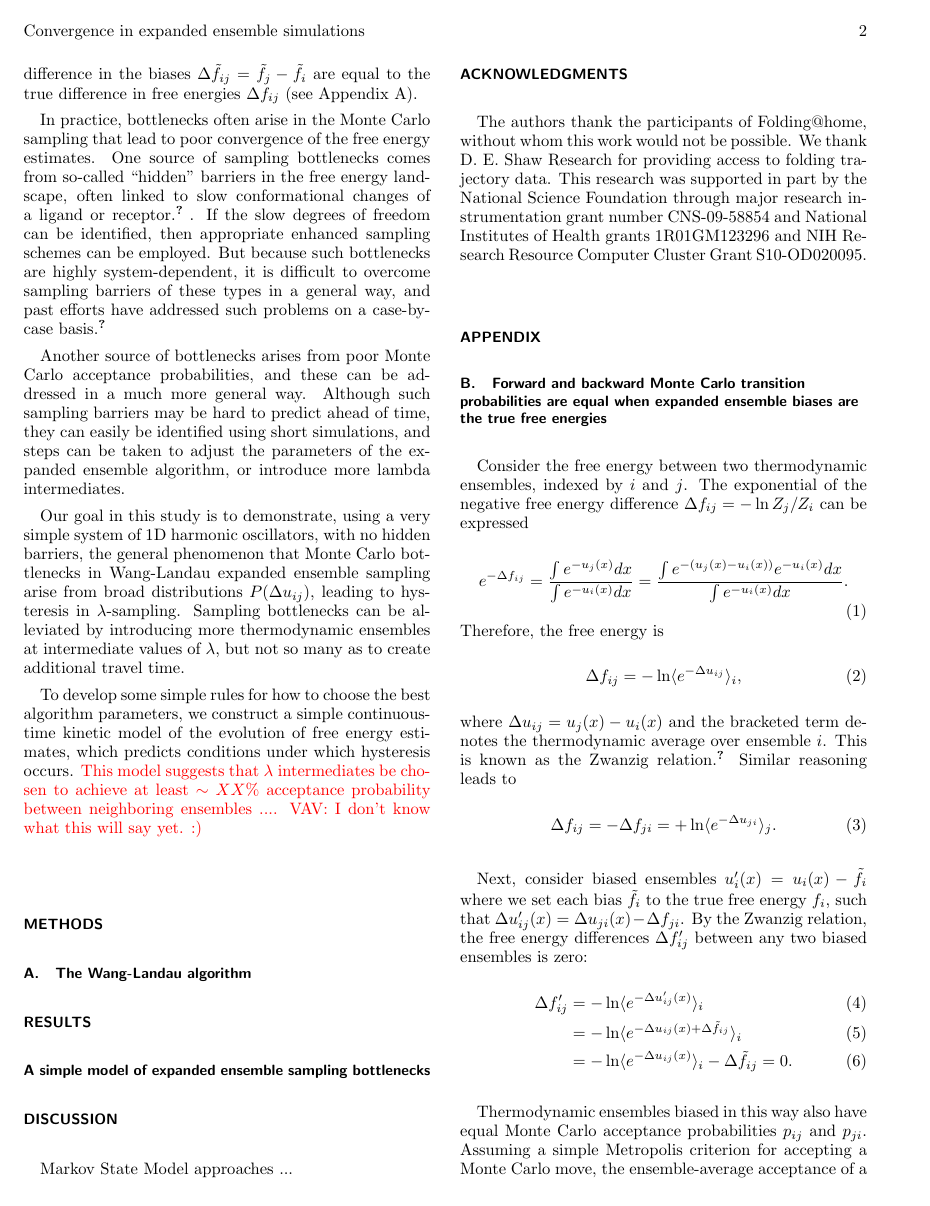
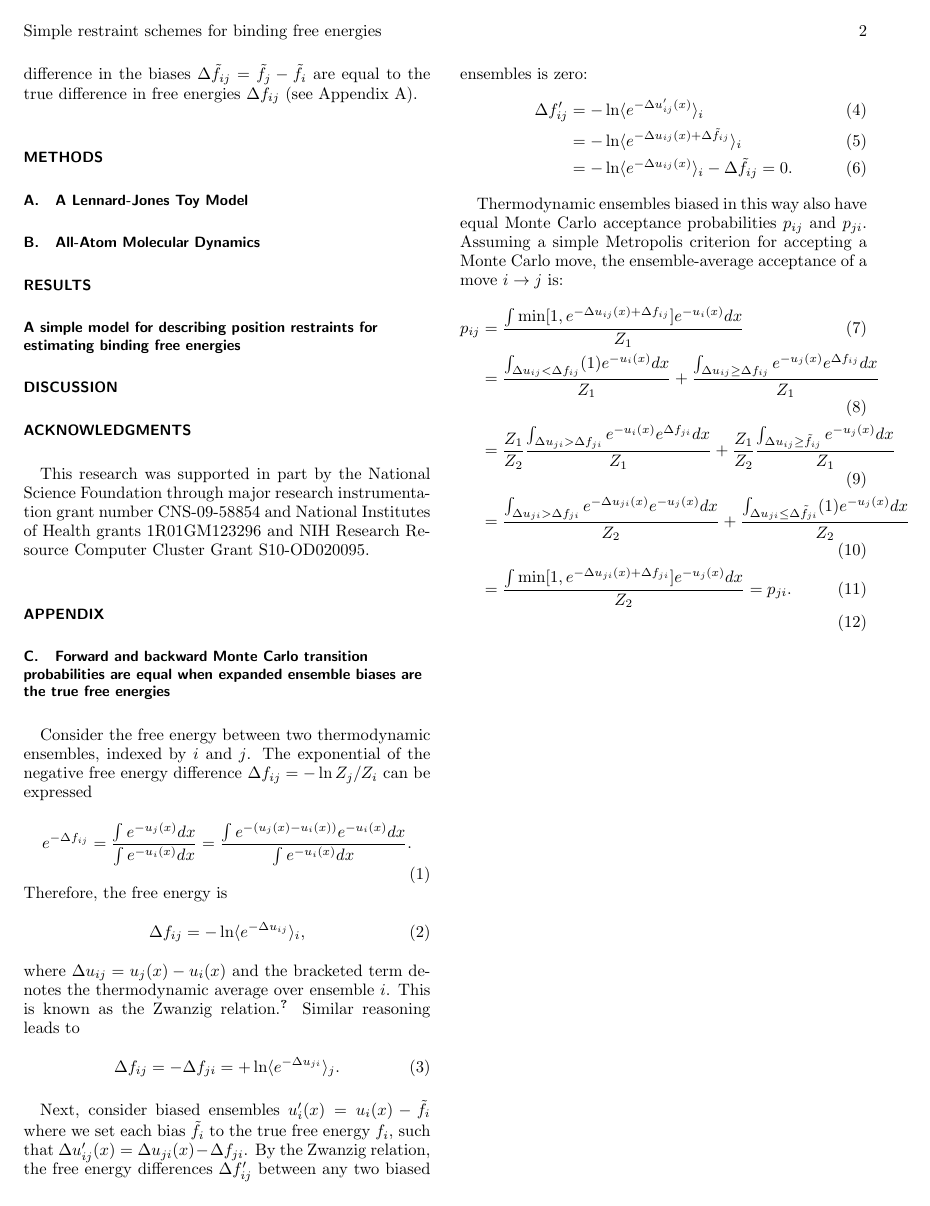
Before and after one commit to yabmtm/position-restraints, a LaTeX paper (manuscript/main.tex): page 2 of 3 before the commit and page 2 of 2 after it. Compiled offline with pdfLaTeX.

Commit message:
Updates from Overleaf

```diff
--- a/manuscript/main.tex
+++ b/manuscript/main.tex
@@ -46,7 +46,7 @@ rsi,%
 
 \preprint{AIP/123-QED}
 
-\title[Convergence in expanded ensemble simulations]{Understanding and ameliorating sampling bottlenecks in expanded ensemble free energy simulations}% Force line breaks with \\My greatest achievement was getting
+\title[Simple restraint schemes for binding free energies]{Simple position restraint schemes for alchemical binding free energy calculations}% Force line breaks with \\My greatest achievement was getting
 
 % \title[Improved adaptive seeding]{Improved adaptive estimates of MSMs built from short reseeding trajectories}% Force line breaks with \\
 
@@ -109,36 +109,37 @@ In traditional free energy perturbation approaches, a number of simulations are
 
 Consider a set of thermodynamic ensembles defined by reduced potential energy functions $u_i(x) = \beta U(x|\lambda_i)$, for a set of $\lambda$ values indexed by $i$, where $\lambda$ ranges between 0 and 1, and $\beta = 1/k_BT$.  The goal of expanded ensemble (EE) methods is to use Monte Carlo sampling to perform a random walk in $\lambda$-space, throughout a single simulation.  This is achieved through the use of constant bias potentials $\tilde{f}_i$, that modify each potential energy function as $u_i'(x) = u_i(x) - \tilde{f}_i$. The values of $\tilde{f}_i$ are adjusted on-the-fly, and iteratively refined to achieve Monte Carlo transition probabilities $p_{ij}$ between thermodynamic ensembles $i$ and $j$ that are equal in both directions ($p_{ij} = p_{ji}$).  If this can be achieved, then the difference in the biases $\Delta \tilde{f}_{ij} = \tilde{f}_j - \tilde{f}_i$ are equal to the true difference in free energies $\Delta f_{ij}$ (see Appendix A).
 
-In practice, bottlenecks often arise in the Monte Carlo sampling that lead to poor convergence of the free energy estimates.  One source of sampling bottlenecks comes from so-called ``hidden'' barriers in the free energy landscape, often linked to slow conformational changes of a ligand or receptor.\cite{slow-barriers}.  If the slow degrees of freedom can be identified, then appropriate enhanced sampling schemes can be employed.  But because such bottlenecks are highly system-dependent,  it is difficult to overcome sampling barriers of these types in a general way, and past efforts have addressed such problems on a case-by-case basis.\cite{case-by-case}
+%In practice, bottlenecks often arise in the Monte Carlo sampling that lead to poor convergence of the free energy estimates.  One source of sampling bottlenecks comes from so-called ``hidden'' barriers in the free energy landscape, often linked to slow conformational changes of a ligand or receptor.\cite{slow-barriers}.  If the slow degrees of freedom can be identified, then appropriate enhanced sampling schemes can be employed.  But because such bottlenecks are highly system-dependent,  it is difficult to overcome sampling barriers of these types in a general way, and past efforts have addressed such problems on a case-by-case basis.\cite{case-by-case}
 
-Another source of bottlenecks arises from poor Monte Carlo acceptance probabilities, and these can be addressed in a much more general way. Although such sampling barriers may be hard to predict ahead of time, they can easily be identified using short simulations, and steps can be taken to adjust the parameters of the expanded ensemble algorithm, or introduce more lambda intermediates.
+%Another source of bottlenecks arises from poor Monte Carlo acceptance probabilities, and these can be addressed in a much more general way. Although such sampling barriers may be hard to predict ahead of time, they can easily be identified using short simulations, and steps can be taken to adjust the parameters of the expanded ensemble algorithm, or introduce more lambda intermediates.
 
-Our goal in this study is to demonstrate, using a very simple system of 1D harmonic oscillators, with no hidden barriers, the general phenomenon that Monte Carlo bottlenecks in Wang-Landau expanded ensemble sampling arise from broad distributions $P(\Delta u_{ij})$, leading to hysteresis in $\lambda$-sampling.   Sampling bottlenecks can be alleviated by introducing more thermodynamic ensembles at intermediate values of $\lambda$, but not so many as to create additional travel time.
+%Our goal in this study is to demonstrate, using a very simple system of 1D harmonic oscillators, with no hidden barriers, the general phenomenon that Monte Carlo bottlenecks in Wang-Landau expanded ensemble sampling arise from broad distributions $P(\Delta u_{ij})$, leading to hysteresis in $\lambda$-sampling.   Sampling bottlenecks can be alleviated by introducing more thermodynamic ensembles at intermediate values of $\lambda$, but not so many as to create additional travel time.
 
-To develop some simple rules for how to choose the best algorithm parameters, we construct a simple continuous-time kinetic model of the evolution of free energy estimates, which predicts conditions under which hysteresis occurs.  \color{red} This model suggests that $\lambda$ intermediates be chosen to achieve at least $\sim XX\%$ acceptance probability between neighboring ensembles .... VAV:  I don't know what this will say yet. :) \color{black}
+%To develop some simple rules for how to choose the best algorithm parameters, we construct a simple continuous-time kinetic model of the evolution of free energy estimates, which predicts conditions under which hysteresis occurs.  \color{red} This model suggests that $\lambda$ intermediates be chosen to achieve at least $\sim XX\%$ acceptance probability between neighboring ensembles .... VAV:  I don't know what this will say yet. :) \color{black}
 
 %%%%%%%%%%%%%%%%%%%%%%%%%%
 \section*{Methods}
 
-\subsection{The Wang-Landau algorithm}
+\subsection{A Lennard-Jones Toy Model}
 
+\subsection{All-Atom Molecular Dynamics}
 
 
 
 %%%%%%%%%%%%%%%%%%%%%%%%%%
 \section*{Results}
 
-\subsection*{A simple model of expanded ensemble sampling bottlenecks}
+\subsection*{A simple model for describing position restraints for estimating binding free energies}
 
 
 
 
 \section*{Discussion}
 
-Markov State Model approaches ...
+
 
 \begin{acknowledgments}
-The authors thank the participants of Folding@home, without whom this work would not be possible.  We thank D. E. Shaw Research for providing access to folding trajectory data. This research was supported in part by the National Science Foundation through major research instrumentation grant number CNS-09-58854 and National Institutes of Health grants 1R01GM123296 and NIH Research Resource Computer Cluster Grant S10-OD020095.
+This research was supported in part by the National Science Foundation through major research instrumentation grant number CNS-09-58854 and National Institutes of Health grants 1R01GM123296 and NIH Research Resource Computer Cluster Grant S10-OD020095.
 \end{acknowledgments}
 
 %
```
Also changed, not shown: manuscript/main.tex (14 more changed lines).
